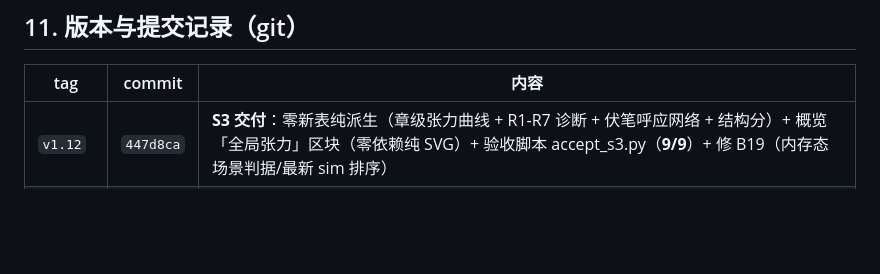
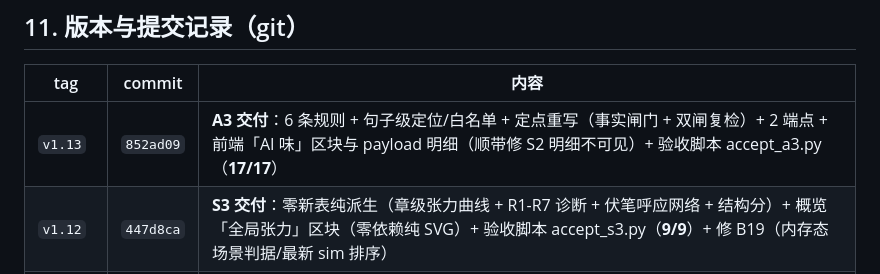
Before and after one commit to yuanxiao521/novel_ink, a Markdown page: docs/代码导航与Bug追踪Wiki.md, the part around the change. Drawn GitHub-style; blank space fills up the shorter version.

Commit message:
docs(wiki): §11 补记 v1.13 A3 交付提交

```diff
--- a/docs/代码导航与Bug追踪Wiki.md
+++ b/docs/代码导航与Bug追踪Wiki.md
@@ -412,6 +412,7 @@ cd backend
 
 | tag      | commit    | 内容                                           |
 | -------- | --------- | -------------------------------------------- |
+| `v1.13`  | `852ad09` | **A3 交付**：6 条规则 + 句子级定位/白名单 + 定点重写（事实闸门 + 双闸复检）+ 2 端点 + 前端「AI 味」区块与 payload 明细（顺带修 S2 明细不可见）+ 验收脚本 accept_a3.py（**17/17**） |
 | `v1.12`  | `447d8ca` | **S3 交付**：零新表纯派生（章级张力曲线 + R1-R7 诊断 + 伏笔呼应网络 + 结构分）+ 概览「全局张力」区块（零依赖纯 SVG）+ 验收脚本 accept_s3.py（**9/9**）+ 修 B19（内存态场景判据/最新 sim 排序） |
 | `v1.11`  | `6d005c4` | **S2 交付**：验收脚本 accept_s2.py（确定性 + --live，修文档债）+ 4 个归属缺陷修复 + S2 方案 §8 验收记录 + 原始输出归档 |
 | —        | `af76f62` | feat(engine): S2 step5 0-token 口吻先验（style_checks 底座 + 体检接线） |
```
